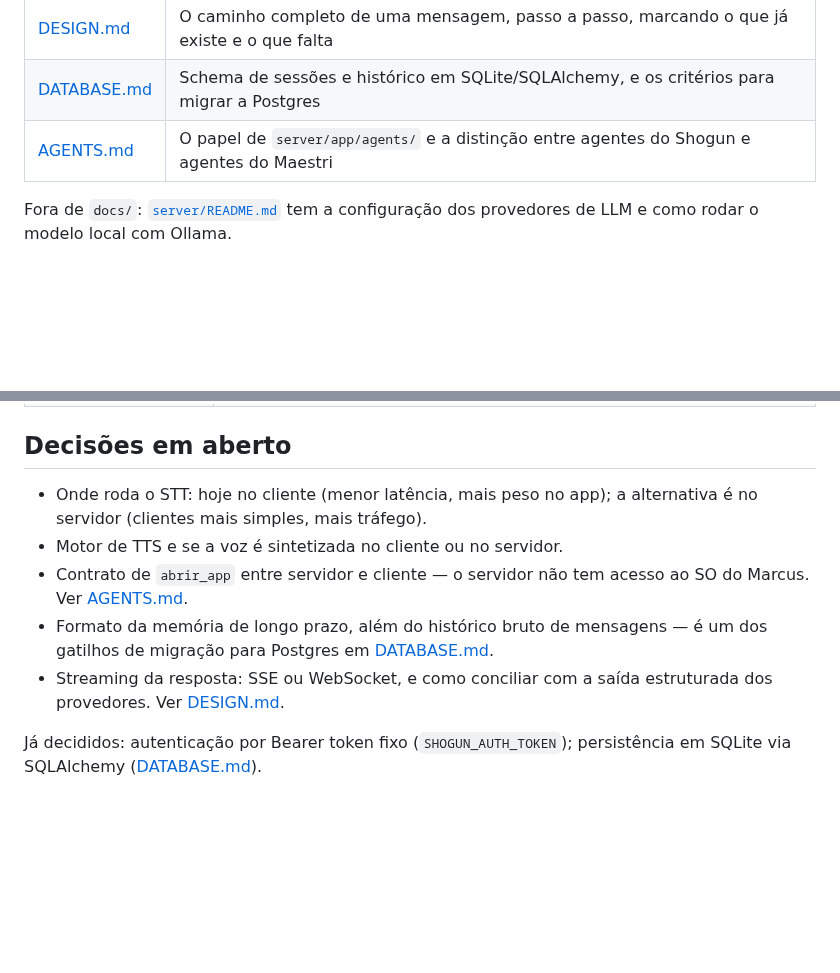
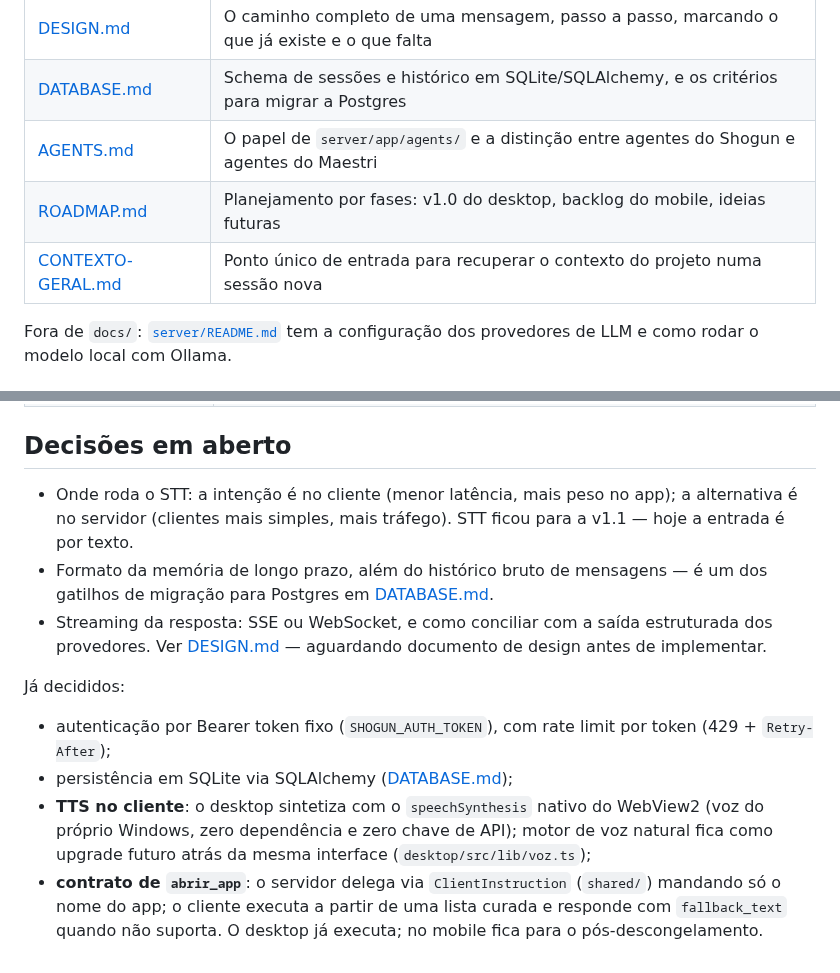
Before and after one commit to marcusviniciusend/shogun, a Markdown page: docs/architecture.md, 2 parts joined by grey strips. GitHub-like rendering; blank space fills up the shorter version.

Commit message:
docs(arquitetura): registra decisoes de TTS e abrir_app como tomadas
TTS no cliente via speechSynthesis e contrato de abrir_app via
ClientInstruction saem das decisoes em aberto; STT anotado como v1.1 e
streaming aguardando doc de design. Indice ganha ROADMAP e
CONTEXTO-GERAL.

Co-Authored-By: Claude Fable 5 <noreply@anthropic.com>
Claude-Session: https://claude.ai/code/session_01KA8TeaG1Bj72XmpyjPXPqi

```diff
--- a/docs/architecture.md
+++ b/docs/architecture.md
@@ -36,6 +36,8 @@ servidor.
 | [DESIGN.md](DESIGN.md) | O caminho completo de uma mensagem, passo a passo, marcando o que já existe e o que falta |
 | [DATABASE.md](DATABASE.md) | Schema de sessões e histórico em SQLite/SQLAlchemy, e os critérios para migrar a Postgres |
 | [AGENTS.md](AGENTS.md) | O papel de `server/app/agents/` e a distinção entre agentes do Shogun e agentes do Maestri |
+| [ROADMAP.md](ROADMAP.md) | Planejamento por fases: v1.0 do desktop, backlog do mobile, ideias futuras |
+| [CONTEXTO-GERAL.md](CONTEXTO-GERAL.md) | Ponto único de entrada para recuperar o contexto do projeto numa sessão nova |
 
 Fora de `docs/`: [`server/README.md`](../server/README.md) tem a configuração dos
 provedores de LLM e como rodar o modelo local com Ollama.
@@ -51,15 +53,25 @@ provedores de LLM e como rodar o modelo local com Ollama.
 
 ## Decisões em aberto
 
-- Onde roda o STT: hoje no cliente (menor latência, mais peso no app); a
-  alternativa é no servidor (clientes mais simples, mais tráfego).
-- Motor de TTS e se a voz é sintetizada no cliente ou no servidor.
-- Contrato de `abrir_app` entre servidor e cliente — o servidor não tem acesso ao
-  SO do Marcus. Ver [AGENTS.md](AGENTS.md).
+- Onde roda o STT: a intenção é no cliente (menor latência, mais peso no app);
+  a alternativa é no servidor (clientes mais simples, mais tráfego). STT ficou
+  para a v1.1 — hoje a entrada é por texto.
 - Formato da memória de longo prazo, além do histórico bruto de mensagens — é
   um dos gatilhos de migração para Postgres em [DATABASE.md](DATABASE.md).
 - Streaming da resposta: SSE ou WebSocket, e como conciliar com a saída
-  estruturada dos provedores. Ver [DESIGN.md](DESIGN.md).
+  estruturada dos provedores. Ver [DESIGN.md](DESIGN.md) — aguardando documento
+  de design antes de implementar.
 
-Já decididos: autenticação por Bearer token fixo (`SHOGUN_AUTH_TOKEN`);
-persistência em SQLite via SQLAlchemy ([DATABASE.md](DATABASE.md)).
+Já decididos:
+
+- autenticação por Bearer token fixo (`SHOGUN_AUTH_TOKEN`), com rate limit por
+  token (429 + `Retry-After`);
+- persistência em SQLite via SQLAlchemy ([DATABASE.md](DATABASE.md));
+- **TTS no cliente**: o desktop sintetiza com o `speechSynthesis` nativo do
+  WebView2 (voz do próprio Windows, zero dependência e zero chave de API);
+  motor de voz natural fica como upgrade futuro atrás da mesma interface
+  (`desktop/src/lib/voz.ts`);
+- **contrato de `abrir_app`**: o servidor delega via `ClientInstruction`
+  (`shared/`) mandando só o nome do app; o cliente executa a partir de uma
+  lista curada e responde com `fallback_text` quando não suporta. O desktop já
+  executa; no mobile fica para o pós-descongelamento.
```
